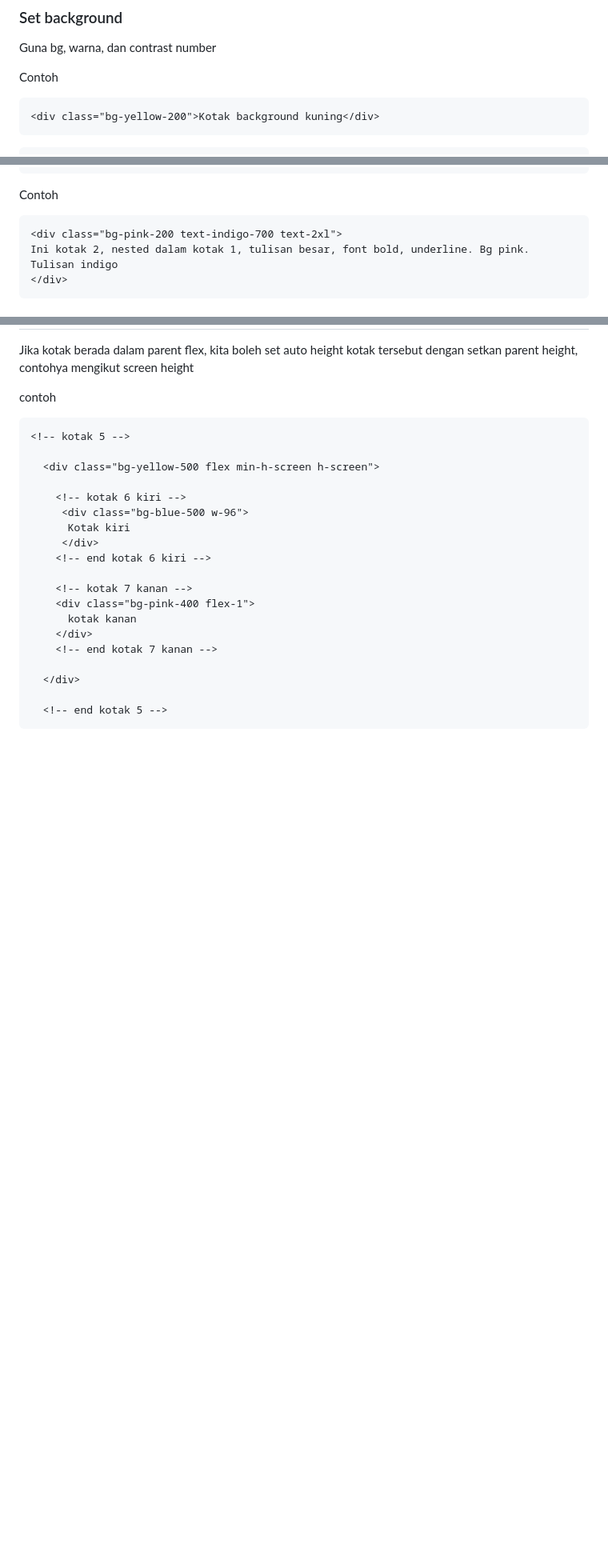
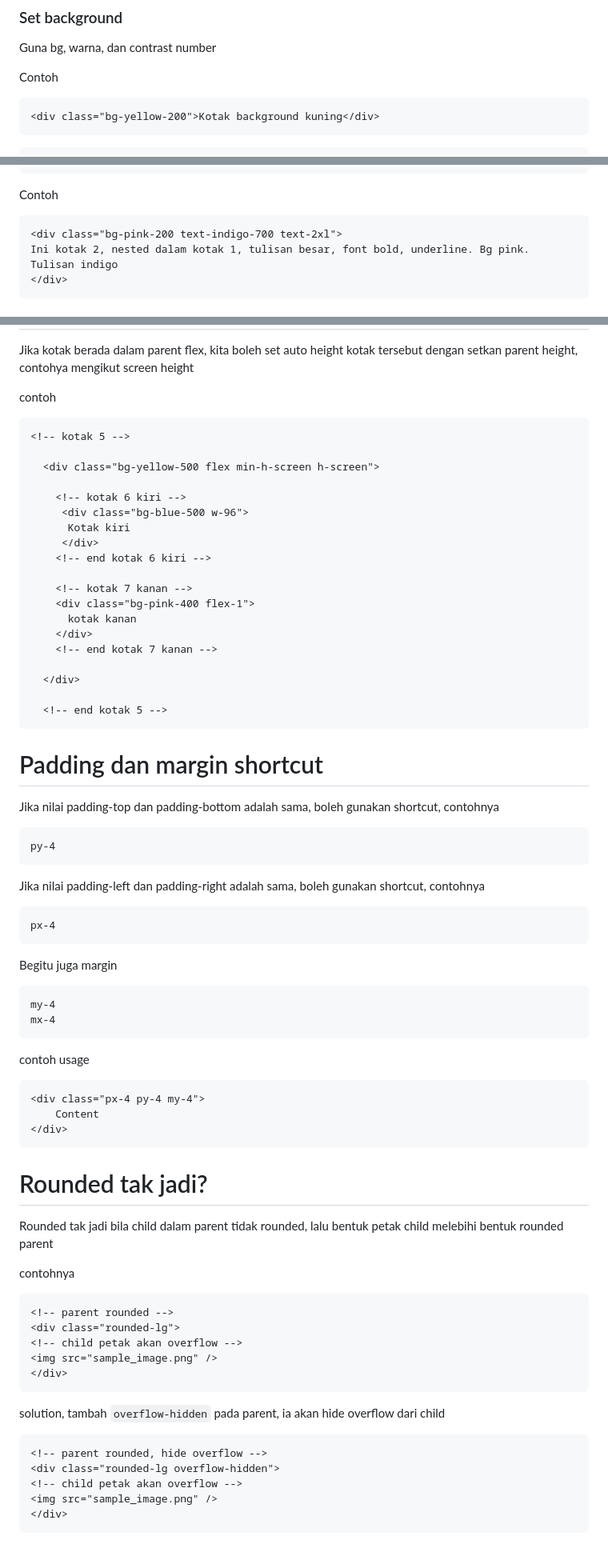
Before and after one commit to cyberfly/learn-tailwind, a Markdown page: NOTES.md, 3 parts joined by grey strips. Shown at 80% size. GitHub-like rendering; blank space fills up the shorter version.

Commit message:
update notes

````diff
--- a/NOTES.md
+++ b/NOTES.md
@@ -4,7 +4,7 @@ Guna bg, warna, dan contrast number
 
 Contoh
 
-```
+```html
 <div class="bg-yellow-200">Kotak background kuning</div>
 ```
 
@@ -73,7 +73,7 @@ text-9xl
 
 Contoh
 
-```
+```html
 <div class="bg-pink-200 text-indigo-700 text-2xl">
 Ini kotak 2, nested dalam kotak 1, tulisan besar, font bold, underline. Bg pink. Tulisan indigo
 </div>
@@ -231,3 +231,56 @@ contoh
 
   <!-- end kotak 5 -->
 ```
+
+# Padding dan margin shortcut
+
+Jika nilai padding-top dan padding-bottom adalah sama, boleh gunakan shortcut, contohnya
+
+```
+py-4
+```
+
+Jika nilai padding-left dan padding-right adalah sama, boleh gunakan shortcut, contohnya
+
+```
+px-4
+```
+
+Begitu juga margin
+
+```
+my-4
+mx-4
+```
+
+contoh usage
+
+```html
+<div class="px-4 py-4 my-4">
+    Content
+</div>
+```
+
+# Rounded tak jadi?
+
+Rounded tak jadi bila child dalam parent tidak rounded, lalu bentuk petak child melebihi bentuk rounded parent
+
+contohnya
+
+```html
+<!-- parent rounded -->
+<div class="rounded-lg">
+<!-- child petak akan overflow -->
+<img src="sample_image.png" />
+</div>
+```
+
+solution, tambah `overflow-hidden` pada parent, ia akan hide overflow dari child
+
+```html
+<!-- parent rounded, hide overflow -->
+<div class="rounded-lg overflow-hidden">
+<!-- child petak akan overflow -->
+<img src="sample_image.png" />
+</div>
+```
````
Also changed, not shown: other parts of NOTES.md (+10 -10 lines).
